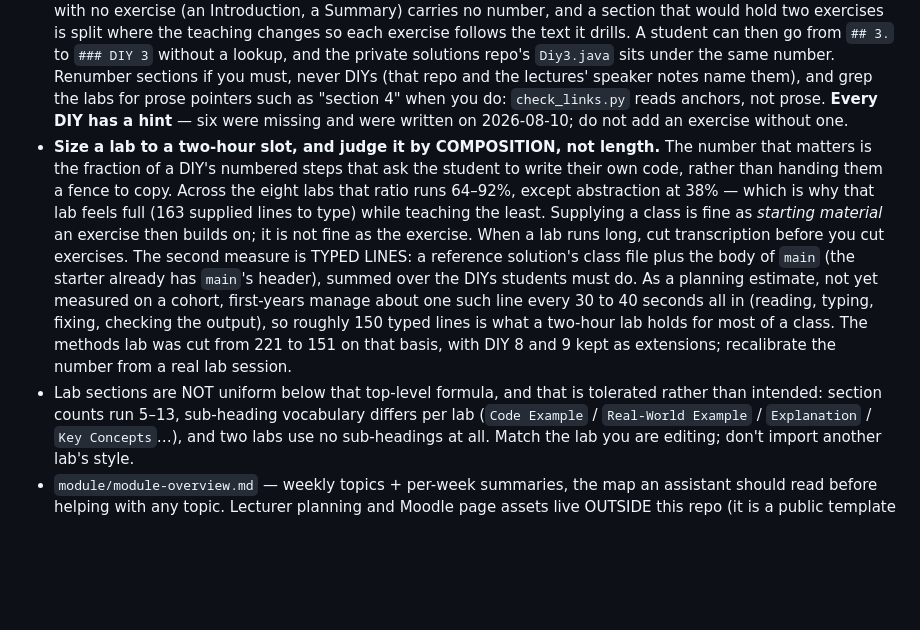
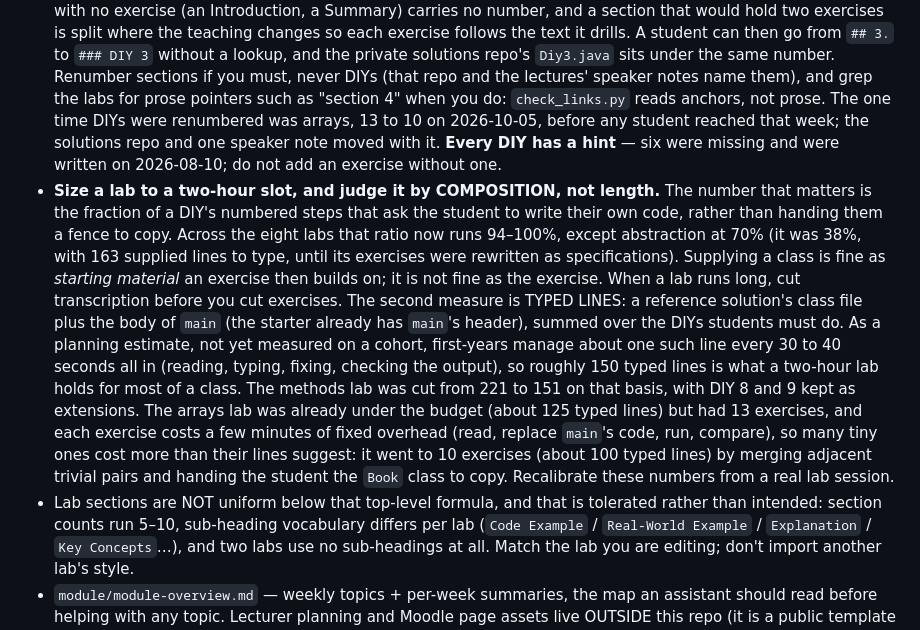
Before and after one commit to danielcregg/object-oriented-computing, a Markdown page: AGENTS.md, the part around the change. GitHub-like rendering; blank space fills up the shorter version.

```diff
--- a/AGENTS.md
+++ b/AGENTS.md
@@ -186,26 +186,34 @@ instructions, scripts, workflows and the practice bank alone.
   number. Renumber sections if you must, never DIYs (that repo and the
   lectures' speaker notes name them), and grep the labs for prose pointers
   such as "section 4" when you do: `check_links.py` reads anchors, not prose.
+  The one time DIYs were renumbered was arrays, 13 to 10 on 2026-10-05, before
+  any student reached that week; the solutions repo and one speaker note
+  moved with it.
   **Every DIY has a hint** — six were missing and were written on
   2026-08-10; do not add an exercise without one.
 - **Size a lab to a two-hour slot, and judge it by COMPOSITION, not
   length.** The number that matters is the fraction of a DIY's numbered
   steps that ask the student to write their own code, rather than handing
-  them a fence to copy. Across the eight labs that ratio runs 64–92%,
-  except abstraction at 38% — which is why that lab feels full (163
-  supplied lines to type) while teaching the least. Supplying a class is
-  fine as *starting material* an exercise then builds on; it is not fine
-  as the exercise. When a lab runs long, cut transcription before you cut
+  them a fence to copy. Across the eight labs that ratio now runs 94–100%,
+  except abstraction at 70% (it was 38%, with 163 supplied lines to type,
+  until its exercises were rewritten as specifications). Supplying a class is
+  fine as *starting material* an exercise then builds on; it is not fine as
+  the exercise. When a lab runs long, cut transcription before you cut
   exercises. The second measure is TYPED LINES: a reference solution's class
   file plus the body of `main` (the starter already has `main`'s header),
   summed over the DIYs students must do. As a planning estimate, not yet
-  measured on a cohort, first-years manage about one such line every 30 to
-  40 seconds all in (reading, typing, fixing, checking the output), so
-  roughly 150 typed lines is what a two-hour lab holds for most of a class.
-  The methods lab was cut from 221 to 151 on that basis, with DIY 8 and 9
-  kept as extensions; recalibrate the number from a real lab session.
+  measured on a cohort, first-years manage about one such line every 30 to 40
+  seconds all in (reading, typing, fixing, checking the output), so roughly
+  150 typed lines is what a two-hour lab holds for most of a class. The
+  methods lab was cut from 221 to 151 on that basis, with DIY 8 and 9 kept as
+  extensions. The arrays lab was already under the budget (about 125 typed
+  lines) but had 13 exercises, and each exercise costs a few minutes of fixed
+  overhead (read, replace `main`'s code, run, compare), so many tiny ones cost
+  more than their lines suggest: it went to 10 exercises (about 100 typed
+  lines) by merging adjacent trivial pairs and handing the student the `Book`
+  class to copy. Recalibrate these numbers from a real lab session.
 - Lab sections are NOT uniform below that top-level formula, and that is
-  tolerated rather than intended: section counts run 5–13, sub-heading
+  tolerated rather than intended: section counts run 5–10, sub-heading
   vocabulary differs per lab (`Code Example` / `Real-World Example` /
   `Explanation` / `Key Concepts`…), and two labs use no sub-headings at
   all. Match the lab you are editing; don't import another lab's style.
```
Also changed, not shown: lectures-and-labs/week05/arrays-lecture.md (+1 -1 lines), 1 other file.
